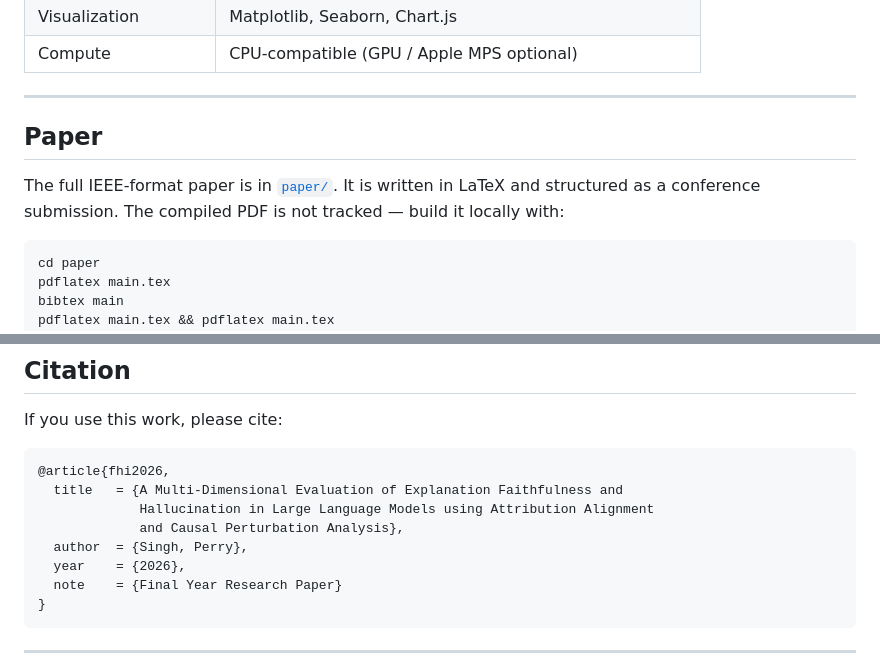
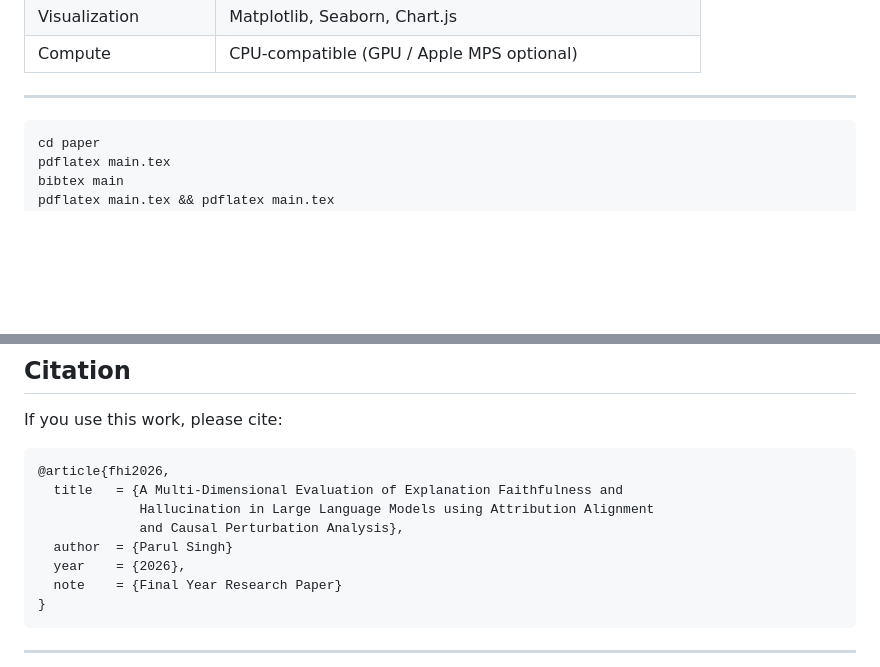
Before and after one commit to Perry-igdtuw/Attribution-Alignment-Framework-for-LLM-Hallucination, a Markdown page: README.md, 2 parts joined by grey strips. GitHub-like rendering; blank space fills up the shorter version.

````diff
--- a/README.md
+++ b/README.md
@@ -216,9 +216,6 @@ python3 -m http.server 8080 -d dashboard/
 
 ---
 
-## Paper
-
-The full IEEE-format paper is in [`paper/`](./paper/). It is written in LaTeX and structured as a conference submission. The compiled PDF is not tracked — build it locally with:
 
 ```bash
 cd paper
@@ -238,7 +235,7 @@ If you use this work, please cite:
   title   = {A Multi-Dimensional Evaluation of Explanation Faithfulness and
              Hallucination in Large Language Models using Attribution Alignment
              and Causal Perturbation Analysis},
-  author  = {Singh, Perry},
+  author  = {Parul Singh}
   year    = {2026},
   note    = {Final Year Research Paper}
 }
````
